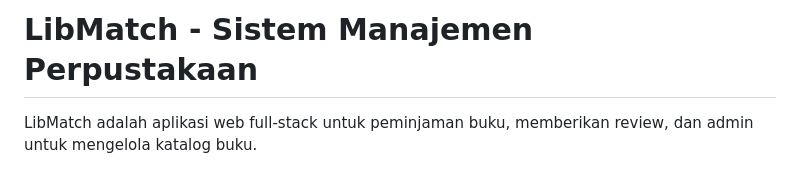
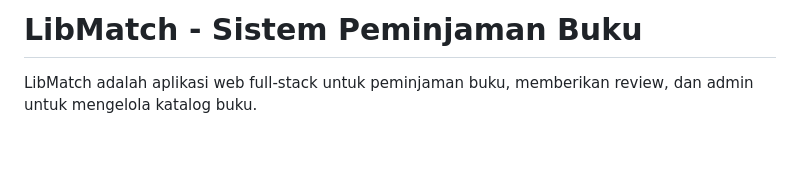
Before and after one commit to AryaDanuH/Tugas-Besar-Implementasi-Kelompok-10, a Markdown page: README.md, the part around the change. Rendered like a GitHub page; blank space fills up the shorter version.

```diff
--- a/README.md
+++ b/README.md
@@ -1,4 +1,4 @@
-# LibMatch - Sistem Manajemen Perpustakaan
+# LibMatch - Sistem Peminjaman Buku
 
 LibMatch adalah aplikasi web full-stack untuk peminjaman buku, memberikan review, dan admin untuk mengelola katalog buku.
 
```
